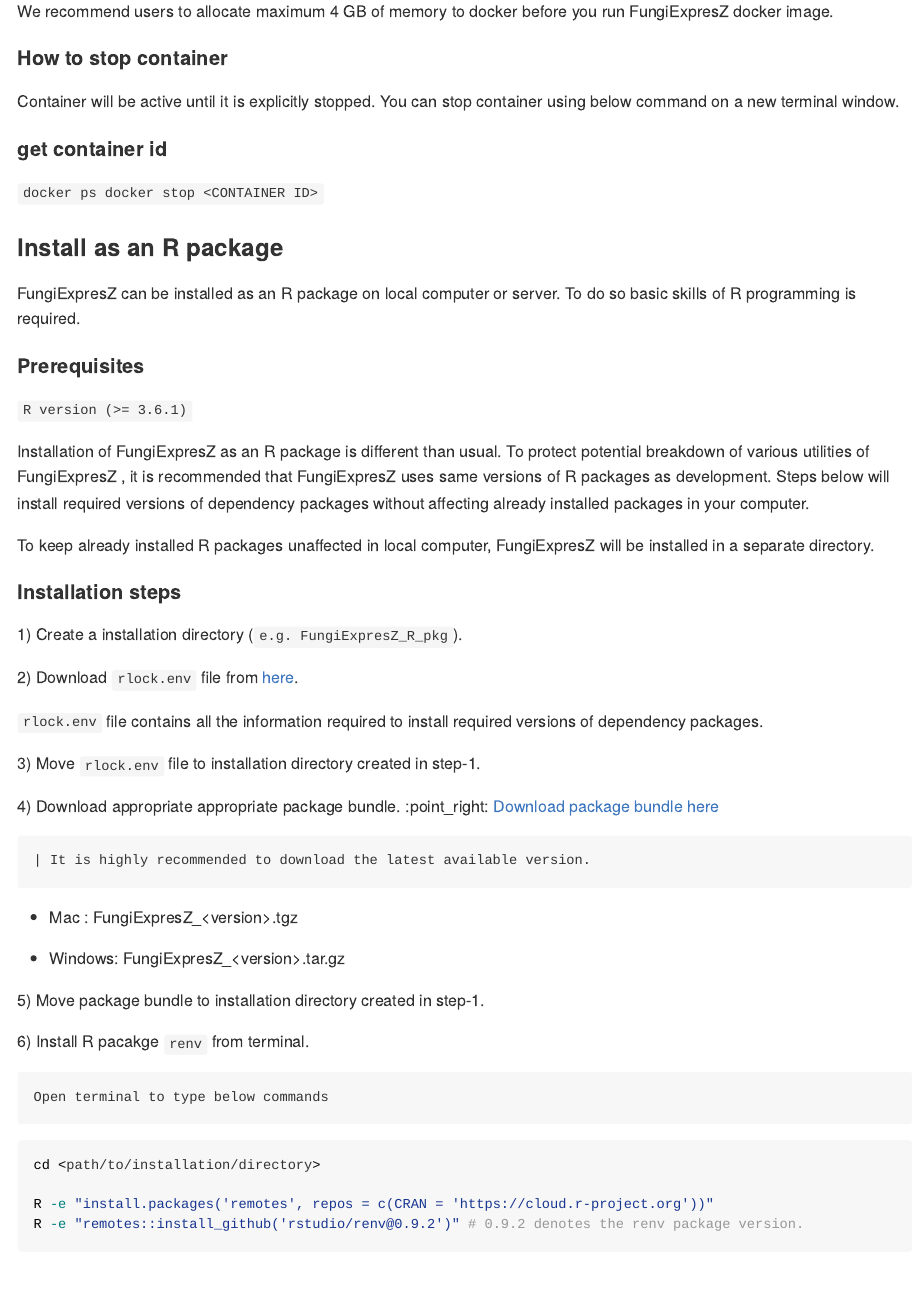
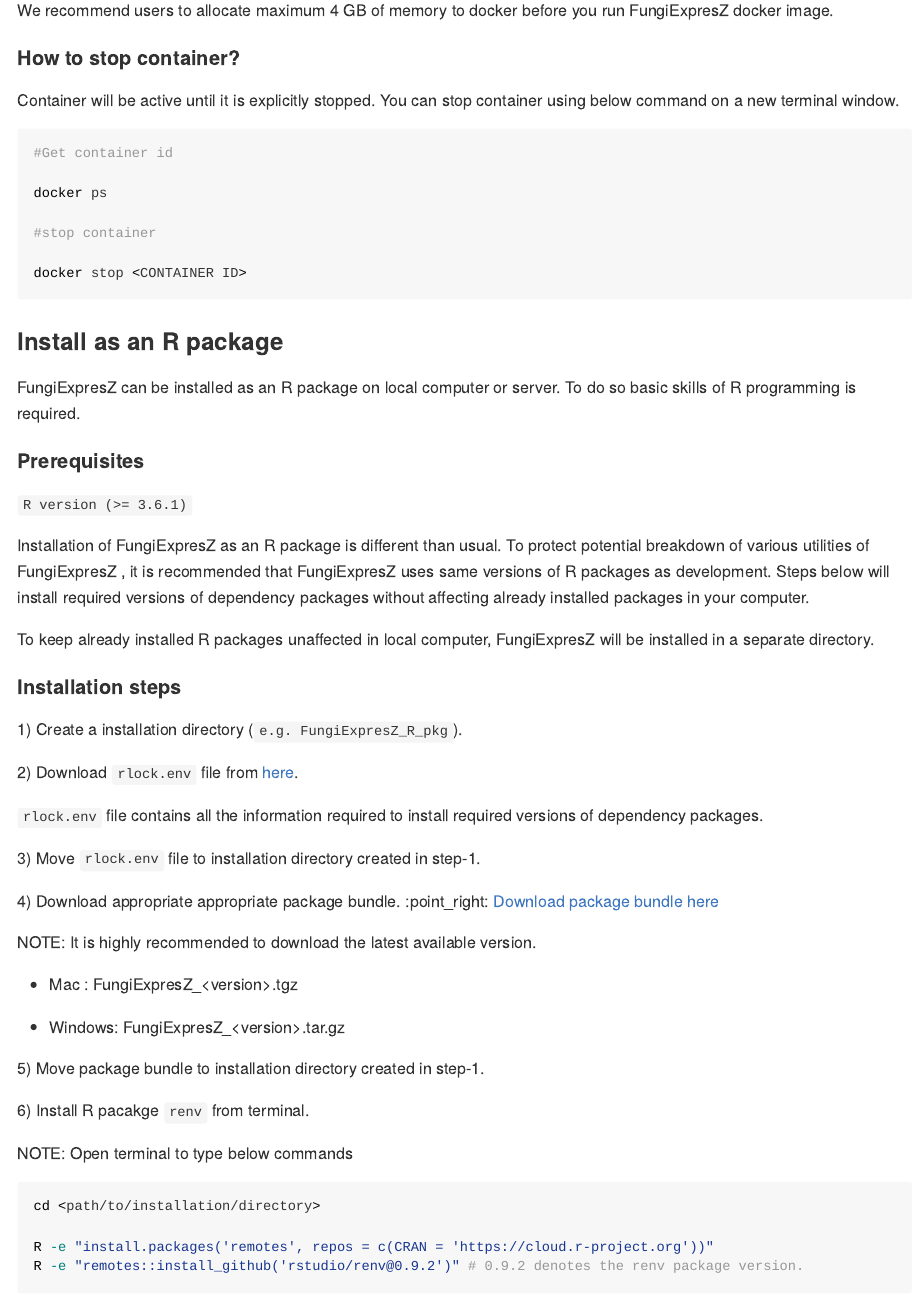
Before and after one commit to cparsania/FungiExpresZ, an R Markdown document (README.Rmd): the page in a window 1100 px wide, from 4110 px down before the commit and from 4190 px down after it, so that both start at the same text. The pictures show the output file README.md that the author committed with the source, drawn offline in the style of GitHub.

Commit message:
update GitHub readme

````diff
--- a/README.Rmd
+++ b/README.Rmd
@@ -173,13 +173,22 @@
 
 We recommend users to allocate maximum 4 GB of memory to docker before you run FungiExpresZ docker image.
 
-#### How to stop container
+#### How to stop container?
 
 Container will be active until it is explicitly stopped. You can stop container using below command on a new terminal window.
 
-#### get container id
+```{bash}
 
-`docker ps docker stop <CONTAINER ID>`
+#Get container id
+
+docker ps
+
+#stop container
+
+docker stop <CONTAINER ID>
+
+
+```
 
 ### Install as an R package
 
@@ -205,7 +214,7 @@
 
 4\) Download appropriate appropriate package bundle. :point_right: [Download package bundle here](https://github.com/cparsania/FungiExpresZ/releases)
 
-    | It is highly recommended to download the latest available version.
+NOTE: It is highly recommended to download the latest available version.
 
 -   Mac : FungiExpresZ\_\<version\>.tgz
 
@@ -215,7 +224,7 @@
 
 6\) Install R pacakge `renv` from terminal.
 
-    Open terminal to type below commands
+NOTE: Open terminal to type below commands
 
 ```{bash}
 cd <path/to/installation/directory>
````
Also changed, not shown: README.md, README.Rmd (6 more changed lines).
